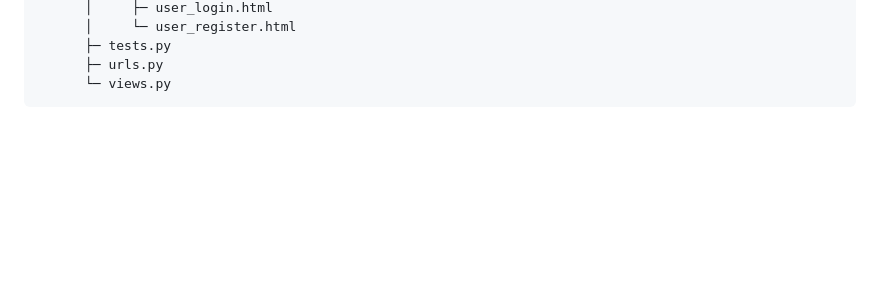
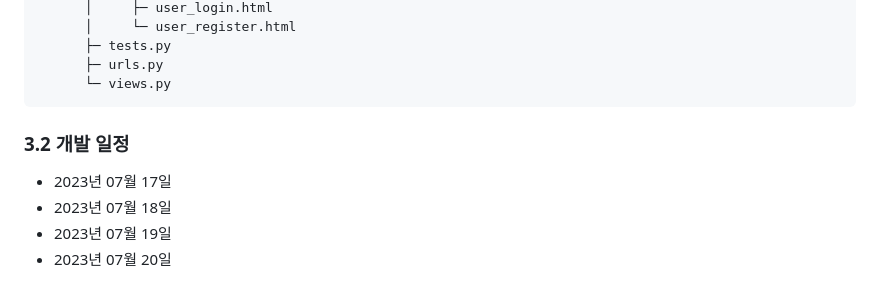
Before and after one commit to kimyeoju/Django-blog, a Markdown page: README.md, the part around the change. Rendered like a GitHub page; blank space fills up the shorter version.

````diff
--- a/README.md
+++ b/README.md
@@ -272,3 +272,10 @@
       ├─ urls.py
       └─ views.py
 ```
+
+### 3.2 개발 일정
+
+- 2023년 07월 17일
+- 2023년 07월 18일
+- 2023년 07월 19일
+- 2023년 07월 20일
````
